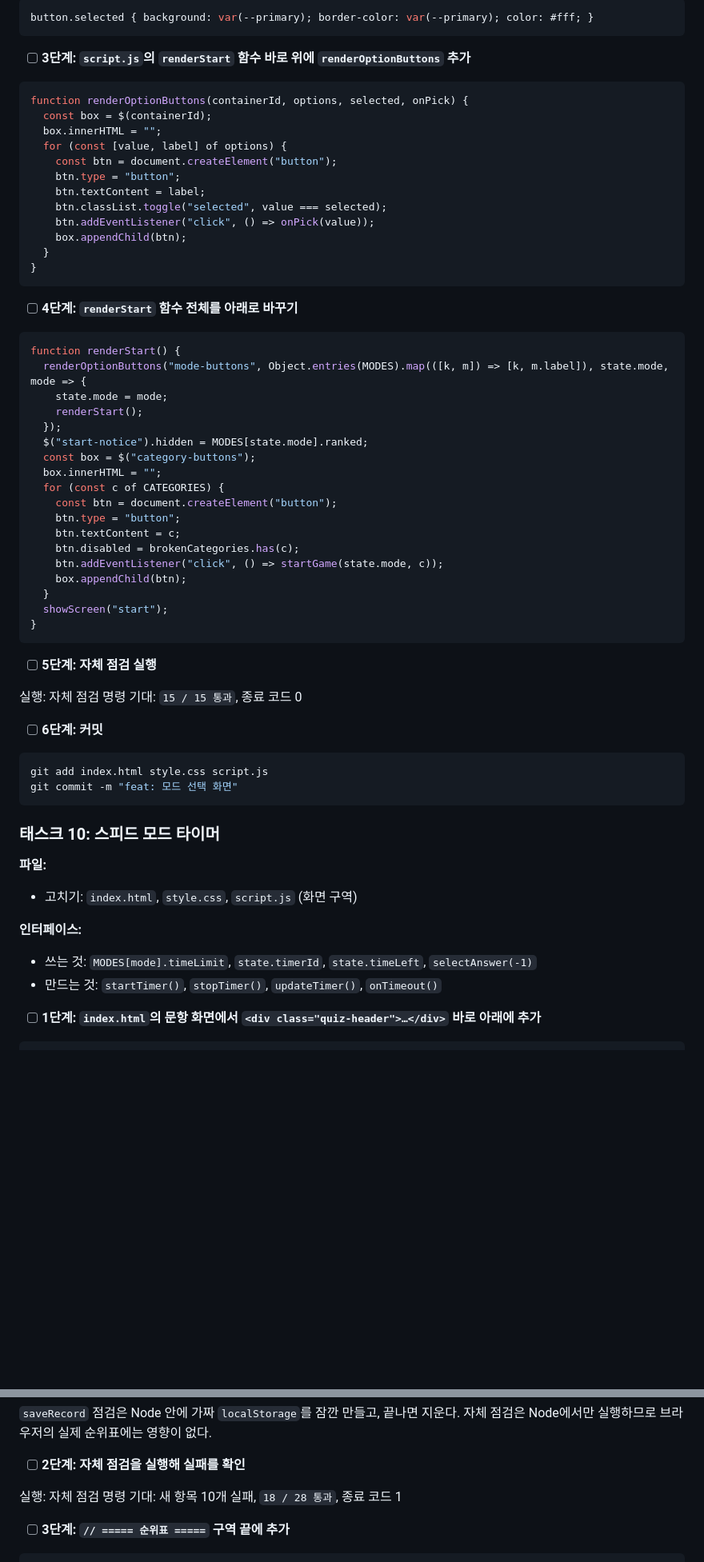
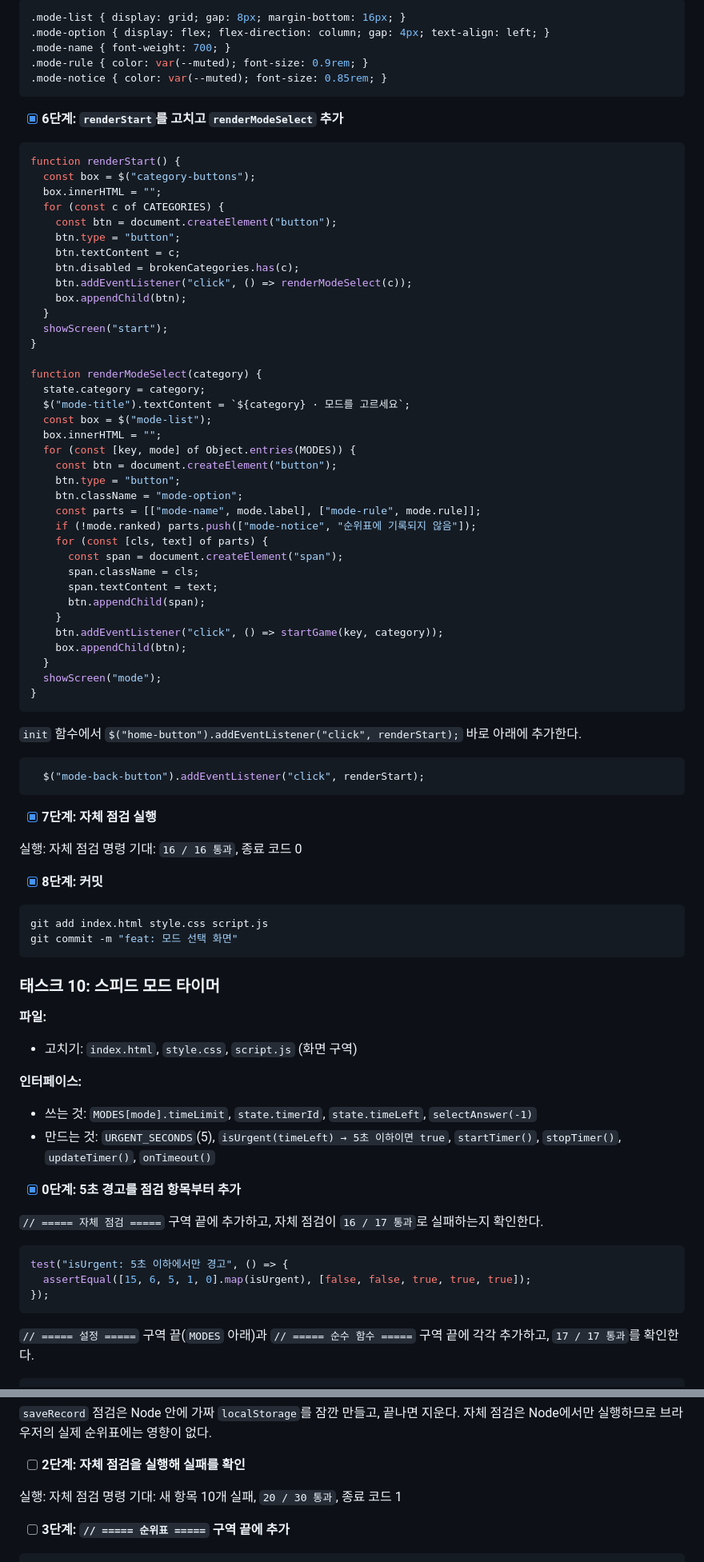
Before and after one commit to hjw060315-maker/study03_Quiz, a Markdown page: IMPL-PLAN.md, 2 parts joined by grey strips. Shown at 80% size. Drawn GitHub-style; blank space fills up the shorter version.

````diff
--- a/IMPL-PLAN.md
+++ b/IMPL-PLAN.md
@@ -844,34 +878,16 @@ git commit -m "feat: 연습 모드 화면 연결"
 
 ```css
-button.selected { background: var(--primary); border-color: var(--primary); color: #fff; }
-```
-
-- [ ] **3단계: `script.js`의 `renderStart` 함수 바로 위에 `renderOptionButtons` 추가**
-
-```js
-function renderOptionButtons(containerId, options, selected, onPick) {
-  const box = $(containerId);
-  box.innerHTML = "";
-  for (const [value, label] of options) {
-    const btn = document.createElement("button");
-    btn.type = "button";
-    btn.textContent = label;
-    btn.classList.toggle("selected", value === selected);
-    btn.addEventListener("click", () => onPick(value));
-    box.appendChild(btn);
-  }
-}
-```
-
-- [ ] **4단계: `renderStart` 함수 전체를 아래로 바꾸기**
+.mode-list { display: grid; gap: 8px; margin-bottom: 16px; }
+.mode-option { display: flex; flex-direction: column; gap: 4px; text-align: left; }
+.mode-name { font-weight: 700; }
+.mode-rule { color: var(--muted); font-size: 0.9rem; }
+.mode-notice { color: var(--muted); font-size: 0.85rem; }
+```
+
+- [x] **6단계: `renderStart`를 고치고 `renderModeSelect` 추가**
 
 ```js
 function renderStart() {
-  renderOptionButtons("mode-buttons", Object.entries(MODES).map(([k, m]) => [k, m.label]), state.mode, mode => {
-    state.mode = mode;
-    renderStart();
-  });
-  $("start-notice").hidden = MODES[state.mode].ranked;
   const box = $("category-buttons");
   box.innerHTML = "";
   for (const c of CATEGORIES) {
@@ -879,19 +895,48 @@ function renderStart() {
     btn.type = "button";
     btn.textContent = c;
     btn.disabled = brokenCategories.has(c);
-    btn.addEventListener("click", () => startGame(state.mode, c));
+    btn.addEventListener("click", () => renderModeSelect(c));
     box.appendChild(btn);
   }
   showScreen("start");
 }
-```
-
-- [ ] **5단계: 자체 점검 실행**
+
+function renderModeSelect(category) {
+  state.category = category;
+  $("mode-title").textContent = `${category} · 모드를 고르세요`;
+  const box = $("mode-list");
+  box.innerHTML = "";
+  for (const [key, mode] of Object.entries(MODES)) {
+    const btn = document.createElement("button");
+    btn.type = "button";
+    btn.className = "mode-option";
+    const parts = [["mode-name", mode.label], ["mode-rule", mode.rule]];
+    if (!mode.ranked) parts.push(["mode-notice", "순위표에 기록되지 않음"]);
+    for (const [cls, text] of parts) {
+      const span = document.createElement("span");
+      span.className = cls;
+      span.textContent = text;
+      btn.appendChild(span);
+    }
+    btn.addEventListener("click", () => startGame(key, category));
+    box.appendChild(btn);
+  }
+  showScreen("mode");
+}
+```
+
+`init` 함수에서 `$("home-button").addEventListener("click", renderStart);` 바로 아래에 추가한다.
+
+```js
+  $("mode-back-button").addEventListener("click", renderStart);
+```
+
+- [x] **7단계: 자체 점검 실행**
 
 실행: 자체 점검 명령
-기대: `15 / 15 통과`, 종료 코드 0
-
-- [ ] **6단계: 커밋**
+기대: `16 / 16 통과`, 종료 코드 0
+
+- [x] **8단계: 커밋**
 
 ```bash
 git add index.html style.css script.js
@@ -905,6 +950,17 @@ git commit -m "feat: 모드 선택 화면"
 
 **인터페이스:**
 - 쓰는 것: `MODES[mode].timeLimit`, `state.timerId`, `state.timeLeft`, `selectAnswer(-1)`
-- 만드는 것: `startTimer()`, `stopTimer()`, `updateTimer()`, `onTimeout()`
-
-- [ ] **1단계: `index.html`의 문항 화면에서 `<div class="quiz-header">…</div>` 바로 아래에 추가**
+- 만드는 것: `URGENT_SECONDS`(5), `isUrgent(timeLeft) → 5초 이하이면 true`, `startTimer()`, `stopTimer()`, `updateTimer()`, `onTimeout()`
+
+- [x] **0단계: 5초 경고를 점검 항목부터 추가**
+
+`// ===== 자체 점검 =====` 구역 끝에 추가하고, 자체 점검이 `16 / 17 통과`로 실패하는지 확인한다.
+
+```js
+test("isUrgent: 5초 이하에서만 경고", () => {
+  assertEqual([15, 6, 5, 1, 0].map(isUrgent), [false, false, true, true, true]);
+});
+```
+
+`// ===== 설정 =====` 구역 끝(`MODES` 아래)과 `// ===== 순수 함수 =====` 구역 끝에 각각 추가하고, `17 / 17 통과`를 확인한다.
+
@@ -1320,7 +1390,7 @@ test("loadBoard: localStorage가 없으면 빈 순위표", () => assertEqual(loa
 - [ ] **2단계: 자체 점검을 실행해 실패를 확인**
 
 실행: 자체 점검 명령
-기대: 새 항목 10개 실패, `18 / 28 통과`, 종료 코드 1
+기대: 새 항목 10개 실패, `20 / 30 통과`, 종료 코드 1
 
 - [ ] **3단계: `// ===== 순위표 =====` 구역 끝에 추가**
 
````
Also changed, not shown: other parts of IMPL-PLAN.md (+194 -128 lines), PRD.md (+20 -11 lines).
